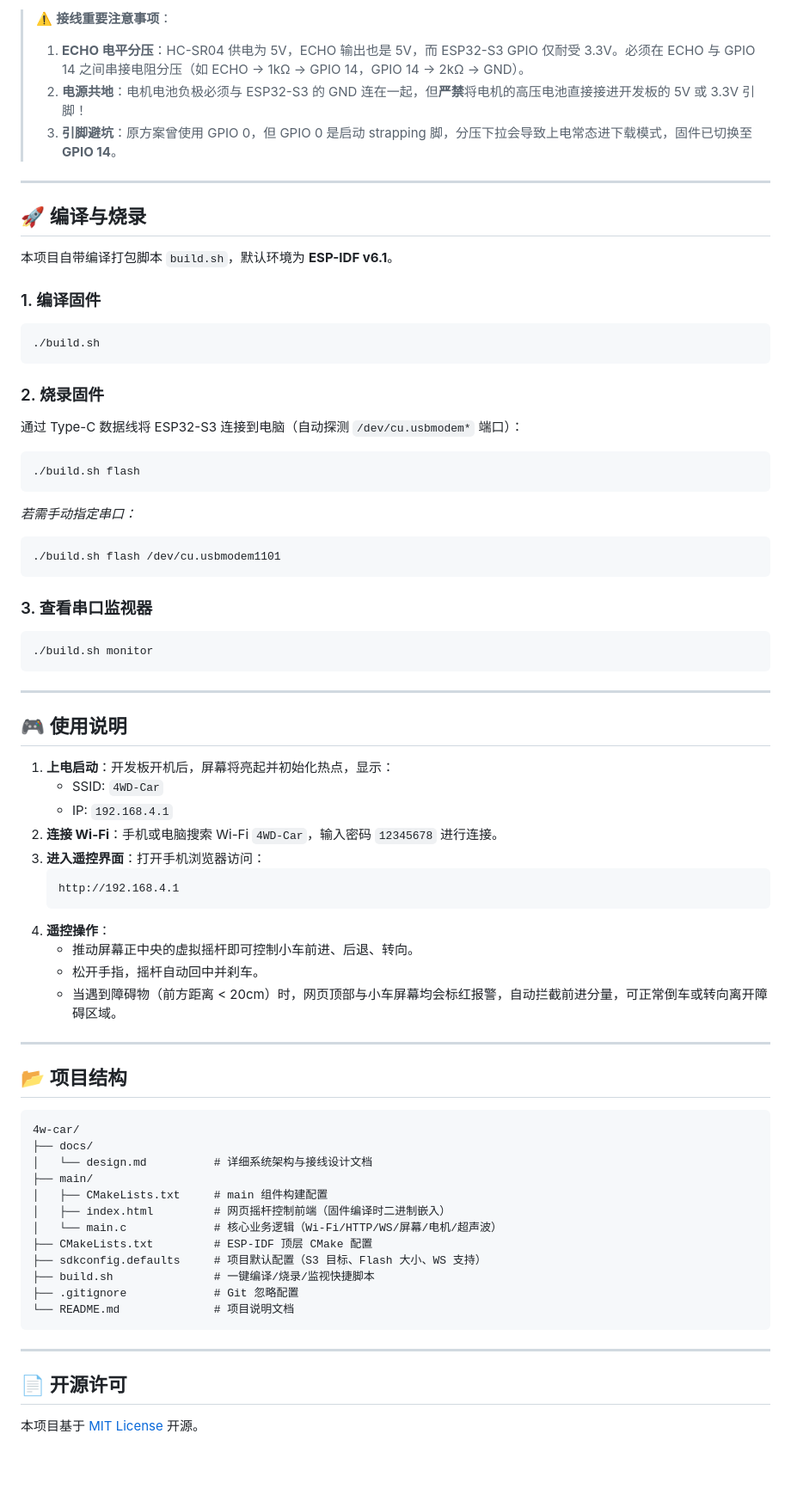
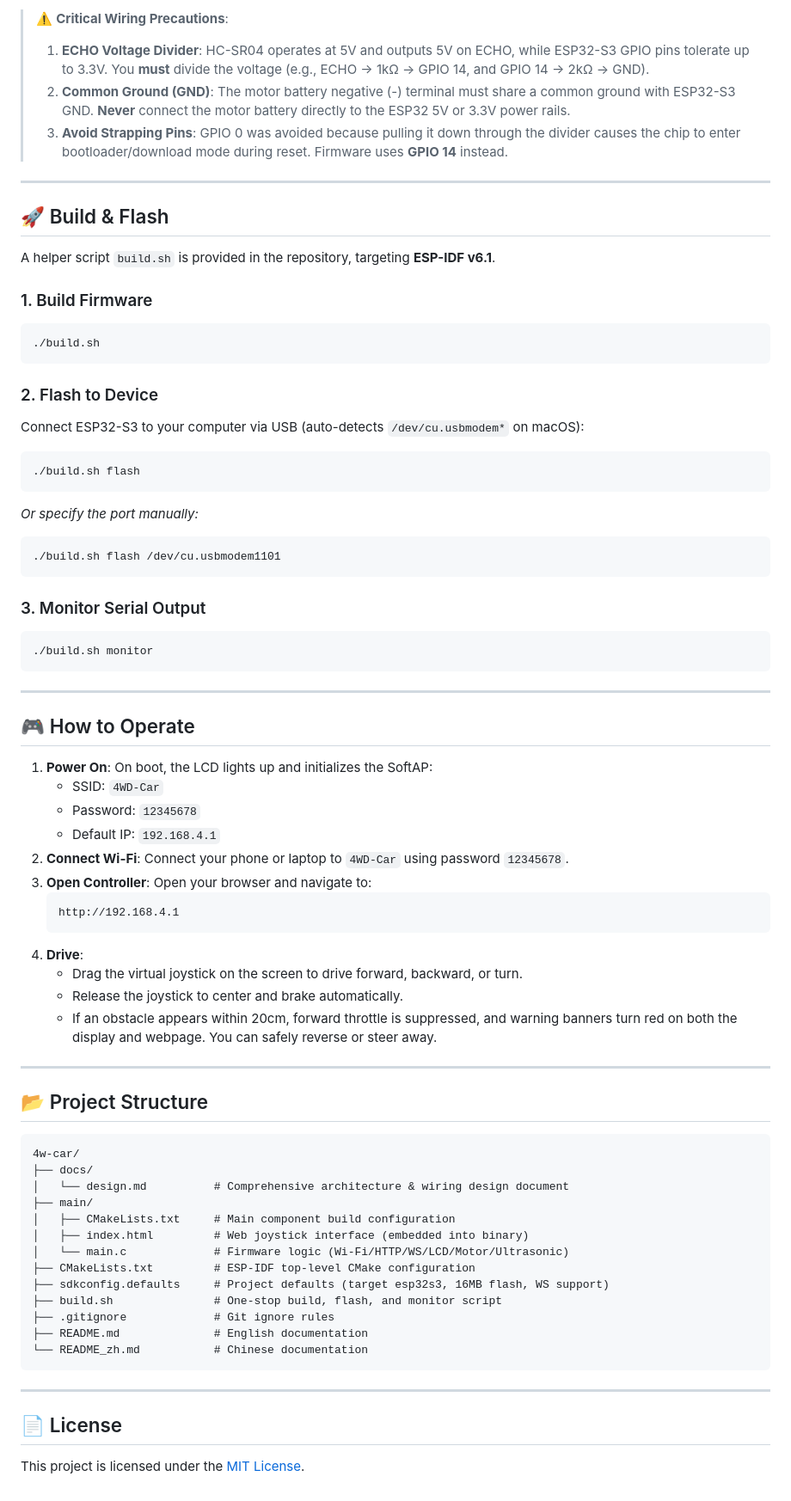
Before and after one commit to pingdai/esp32-4w-car, a Markdown page: README.md, the part around one of its changes. Shown at 86% size. GitHub-like rendering; blank space fills up the shorter version.

Commit message:
docs: 提供中英文双语版本 README

````diff
--- a/README.md
+++ b/README.md
@@ -56,35 +60,35 @@
 
-> ⚠️ **接线重要注意事项**：
-> 1. **ECHO 电平分压**：HC-SR04 供电为 5V，ECHO 输出也是 5V，而 ESP32-S3 GPIO 仅耐受 3.3V。必须在 ECHO 与 GPIO 14 之间串接电阻分压（如 ECHO → 1kΩ → GPIO 14，GPIO 14 → 2kΩ → GND）。
-> 2. **电源共地**：电机电池负极必须与 ESP32-S3 的 GND 连在一起，但**严禁**将电机的高压电池直接接进开发板的 5V 或 3.3V 引脚！
-> 3. **引脚避坑**：原方案曾使用 GPIO 0，但 GPIO 0 是启动 strapping 脚，分压下拉会导致上电常态进下载模式，固件已切换至 **GPIO 14**。
+> ⚠️ **Critical Wiring Precautions**:
+> 1. **ECHO Voltage Divider**: HC-SR04 operates at 5V and outputs 5V on ECHO, while ESP32-S3 GPIO pins tolerate up to 3.3V. You **must** divide the voltage (e.g., ECHO → 1kΩ → GPIO 14, and GPIO 14 → 2kΩ → GND).
+> 2. **Common Ground (GND)**: The motor battery negative (-) terminal must share a common ground with ESP32-S3 GND. **Never** connect the motor battery directly to the ESP32 5V or 3.3V power rails.
+> 3. **Avoid Strapping Pins**: GPIO 0 was avoided because pulling it down through the divider causes the chip to enter bootloader/download mode during reset. Firmware uses **GPIO 14** instead.
 
 ---
 
-## 🚀 编译与烧录
+## 🚀 Build & Flash
 
-本项目自带编译打包脚本 `build.sh`，默认环境为 **ESP-IDF v6.1**。
+A helper script `build.sh` is provided in the repository, targeting **ESP-IDF v6.1**.
 
-### 1. 编译固件
+### 1. Build Firmware
 
 ```bash
 ./build.sh
 ```
 
-### 2. 烧录固件
+### 2. Flash to Device
 
-通过 Type-C 数据线将 ESP32-S3 连接到电脑（自动探测 `/dev/cu.usbmodem*` 端口）：
+Connect ESP32-S3 to your computer via USB (auto-detects `/dev/cu.usbmodem*` on macOS):
 
 ```bash
 ./build.sh flash
 ```
 
-*若需手动指定串口：*
+*Or specify the port manually:*
 ```bash
 ./build.sh flash /dev/cu.usbmodem1101
 ```
 
-### 3. 查看串口监视器
+### 3. Monitor Serial Output
 
 ```bash
 ./build.sh monitor
@@ -92,42 +96,44 @@
 
 ---
 
-## 🎮 使用说明
+## 🎮 How to Operate
 
-1. **上电启动**：开发板开机后，屏幕将亮起并初始化热点，显示：
+1. **Power On**: On boot, the LCD lights up and initializes the SoftAP:
    - SSID: `4WD-Car`
-   - IP: `192.168.4.1`
-2. **连接 Wi-Fi**：手机或电脑搜索 Wi-Fi `4WD-Car`，输入密码 `12345678` 进行连接。
-3. **进入遥控界面**：打开手机浏览器访问：
+   - Password: `12345678`
+   - Default IP: `192.168.4.1`
+2. **Connect Wi-Fi**: Connect your phone or laptop to `4WD-Car` using password `12345678`.
+3. **Open Controller**: Open your browser and navigate to:
    ```
    http://192.168.4.1
    ```
-4. **遥控操作**：
-   - 推动屏幕正中央的虚拟摇杆即可控制小车前进、后退、转向。
-   - 松开手指，摇杆自动回中并刹车。
-   - 当遇到障碍物（前方距离 < 20cm）时，网页顶部与小车屏幕均会标红报警，自动拦截前进分量，可正常倒车或转向离开障碍区域。
+4. **Drive**:
+   - Drag the virtual joystick on the screen to drive forward, backward, or turn.
+   - Release the joystick to center and brake automatically.
+   - If an obstacle appears within 20cm, forward throttle is suppressed, and warning banners turn red on both the display and webpage. You can safely reverse or steer away.
 
 ---
 
-## 📂 项目结构
+## 📂 Project Structure
 
 ```
 4w-car/
 ├── docs/
-│   └── design.md          # 详细系统架构与接线设计文档
+│   └── design.md          # Comprehensive architecture & wiring design document
 ├── main/
-│   ├── CMakeLists.txt     # main 组件构建配置
-│   ├── index.html         # 网页摇杆控制前端（固件编译时二进制嵌入）
-│   └── main.c             # 核心业务逻辑（Wi-Fi/HTTP/WS/屏幕/电机/超声波）
-├── CMakeLists.txt         # ESP-IDF 顶层 CMake 配置
-├── sdkconfig.defaults     # 项目默认配置（S3 目标、Flash 大小、WS 支持）
-├── build.sh               # 一键编译/烧录/监视快捷脚本
-├── .gitignore             # Git 忽略配置
-└── README.md              # 项目说明文档
+│   ├── CMakeLists.txt     # Main component build configuration
+│   ├── index.html         # Web joystick interface (embedded into binary)
+│   └── main.c             # Firmware logic (Wi-Fi/HTTP/WS/LCD/Motor/Ultrasonic)
+├── CMakeLists.txt         # ESP-IDF top-level CMake configuration
+├── sdkconfig.defaults     # Project defaults (target esp32s3, 16MB flash, WS support)
+├── build.sh               # One-stop build, flash, and monitor script
+├── .gitignore             # Git ignore rules
+├── README.md              # English documentation
+└── README_zh.md           # Chinese documentation
 ```
 
 ---
 
-## 📄 开源许可
+## 📄 License
 
-本项目基于 [MIT License](LICENSE) 开源。
+This project is licensed under the [MIT License](LICENSE).
````
Also changed, not shown: other parts of README.md (+45 -41 lines), README_zh.md (added, +138 -0 lines).
